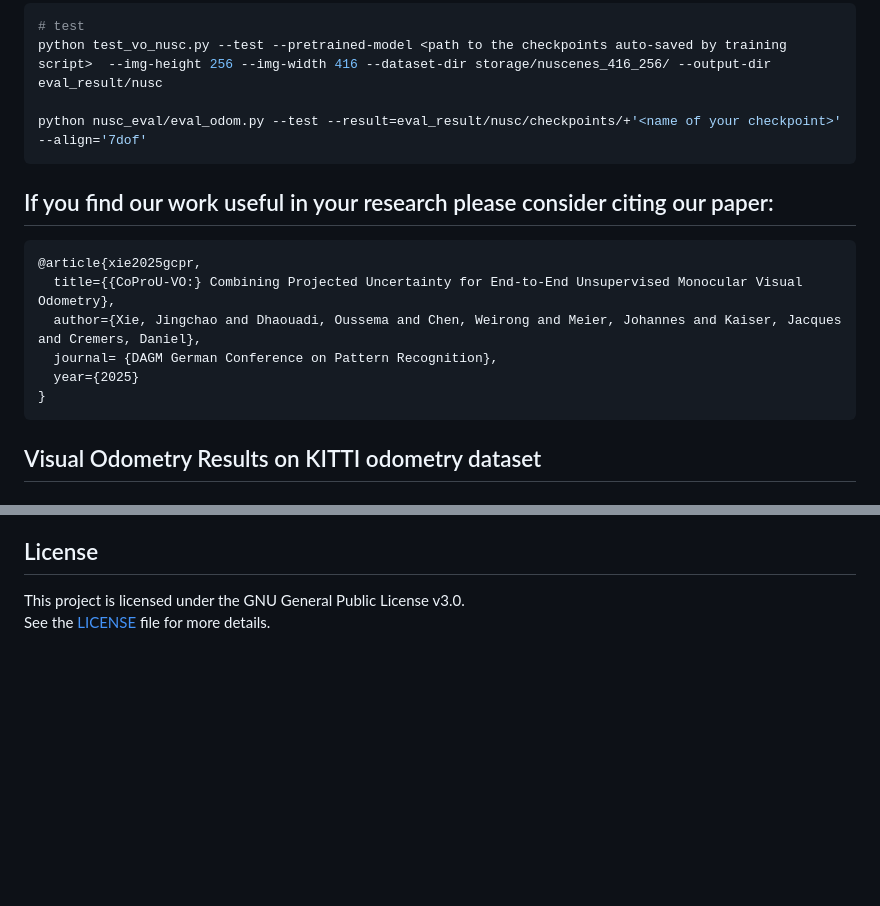
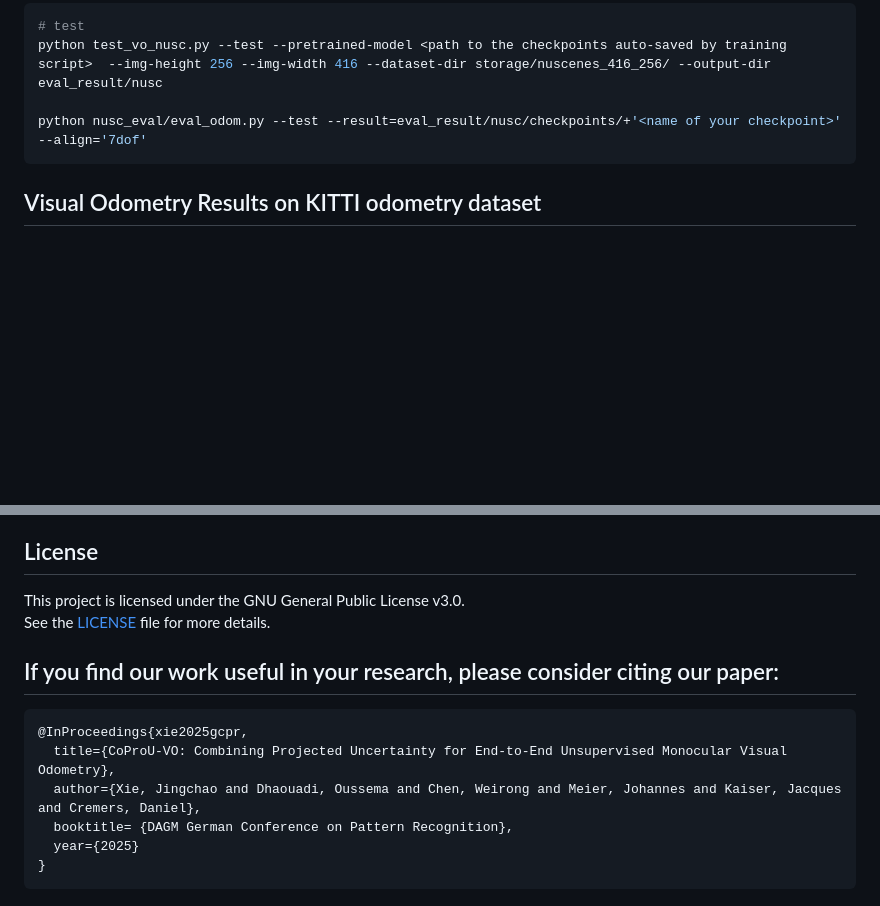
Before and after one commit to Jchao-Xie/CoProU, a Markdown page: README.md, 2 parts joined by grey strips. GitHub-like rendering; blank space fills up the shorter version.

Commit message:
Initial commit

````diff
--- a/README.md
+++ b/README.md
@@ -214,15 +214,6 @@ python test_vo_nusc.py --test --pretrained-model <path to the checkpoints auto-s
 python nusc_eval/eval_odom.py --test --result=eval_result/nusc/checkpoints/+'<name of your checkpoint>' --align='7dof'
 ```
 
-## If you find our work useful in your research please consider citing our paper:
-
-    @article{xie2025gcpr,
-      title={{CoProU-VO:} Combining Projected Uncertainty for End-to-End Unsupervised Monocular Visual Odometry},
-      author={Xie, Jingchao and Dhaouadi, Oussema and Chen, Weirong and Meier, Johannes and Kaiser, Jacques and Cremers, Daniel},
-      journal= {DAGM German Conference on Pattern Recognition},
-      year={2025}
-    }
-
 ## Visual Odometry Results on KITTI odometry dataset
 
 #### CoProU-VO result trained on sequence 00, 02-08
@@ -255,3 +246,12 @@ We appreciate the contributions of the following projects, which have greatly su
 
 This project is licensed under the GNU General Public License v3.0.
 See the [LICENSE](./LICENSE) file for more details.
+
+## If you find our work useful in your research, please consider citing our paper:
+
+    @InProceedings{xie2025gcpr,
+      title={CoProU-VO: Combining Projected Uncertainty for End-to-End Unsupervised Monocular Visual Odometry},
+      author={Xie, Jingchao and Dhaouadi, Oussema and Chen, Weirong and Meier, Johannes and Kaiser, Jacques and Cremers, Daniel},
+      booktitle= {DAGM German Conference on Pattern Recognition},
+      year={2025}
+    }
````
